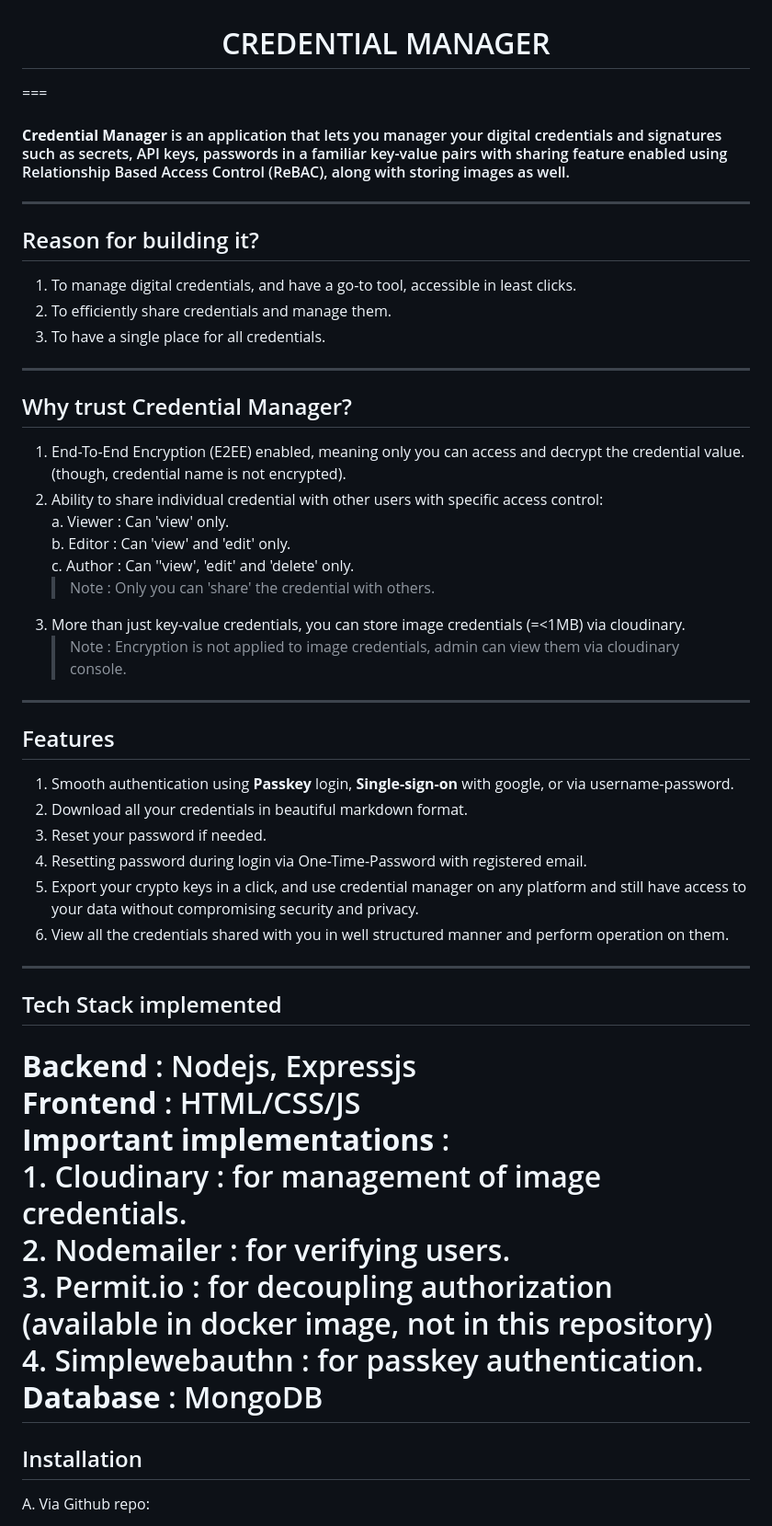
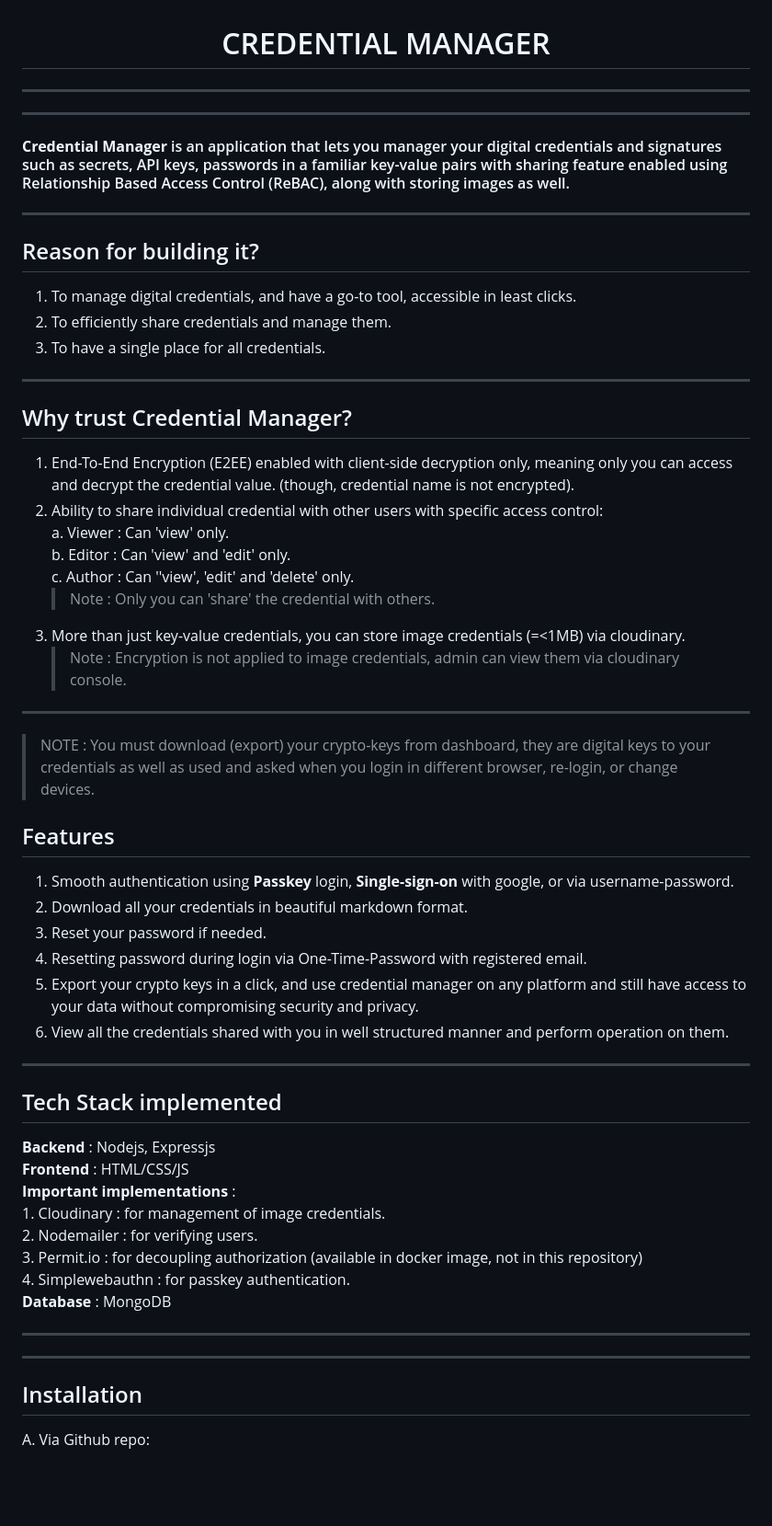
Before and after one commit to meAyushSharma/shared-cred, a Markdown page: README.md, the part around one of its changes. Shown at 92% size. GitHub-like rendering; blank space fills up the shorter version.

```diff
--- a/README.md
+++ b/README.md
@@ -1,17 +1,20 @@
 <h1 align=center> CREDENTIAL MANAGER </h1>
 
-===
+---
+---
 
 #### **Credential Manager** is an application that lets you manager your digital credentials and signatures such as secrets, API keys, passwords in a familiar key-value pairs with sharing feature enabled using Relationship Based Access Control (ReBAC), along with storing images as well.
 ---
 
 ## Reason for building it?
+
 1. To manage digital credentials, and have a go-to tool, accessible in least clicks.
 2. To efficiently share credentials and manage them.
 3. To have a single place for all credentials.
 ---
 ## Why trust Credential Manager?
-1. End-To-End Encryption (E2EE) enabled, meaning only you can access and decrypt the credential value. (though, credential name is not encrypted).
+
+1. End-To-End Encryption (E2EE) enabled with client-side decryption only, meaning only you can access and decrypt the credential value. (though, credential name is not encrypted).
 2. Ability to share individual credential with other users with specific access control:
     a. Viewer : Can 'view' only.
     b. Editor : Can 'view' and 'edit' only.
@@ -20,7 +23,11 @@
 3. More than just key-value credentials, you can store image credentials (=<1MB) via cloudinary.
     > Note : Encryption is not applied to image credentials, admin can view them via cloudinary console.
 ---
+
+> NOTE : You must download (export) your crypto-keys from dashboard, they are digital keys to your credentials as well as used and asked when you login in different browser, re-login, or change devices.
+
 ## Features
+
 1. Smooth authentication using **Passkey** login, **Single-sign-on** with google, or via username-password.
 2. Download all your credentials in beautiful markdown format.
 3. Reset your password if needed.
@@ -29,16 +36,21 @@
 6. View all the credentials shared with you in well structured manner and perform operation on them.
 ---
 ## Tech Stack implemented
-**Backend** : Nodejs, Expressjs
-**Frontend** : HTML/CSS/JS
-**Important implementations** :
+
+ **Backend** : Nodejs, Expressjs
+ **Frontend** : HTML/CSS/JS
+ **Important implementations** :
     1. Cloudinary : for management of image credentials.
     2. Nodemailer : for verifying users.
     3. Permit.io : for decoupling authorization (available in docker image, not in this repository)
     4. Simplewebauthn : for passkey authentication.
 **Database** : MongoDB
-===
+
+---
+---
+
 ## Installation
+
 A. Via Github repo:
 1. Fork this repository.
 2. Clone the forked repository in your machine/computer.
```
Also changed, not shown: other parts of README.md (+11 -0 lines).
